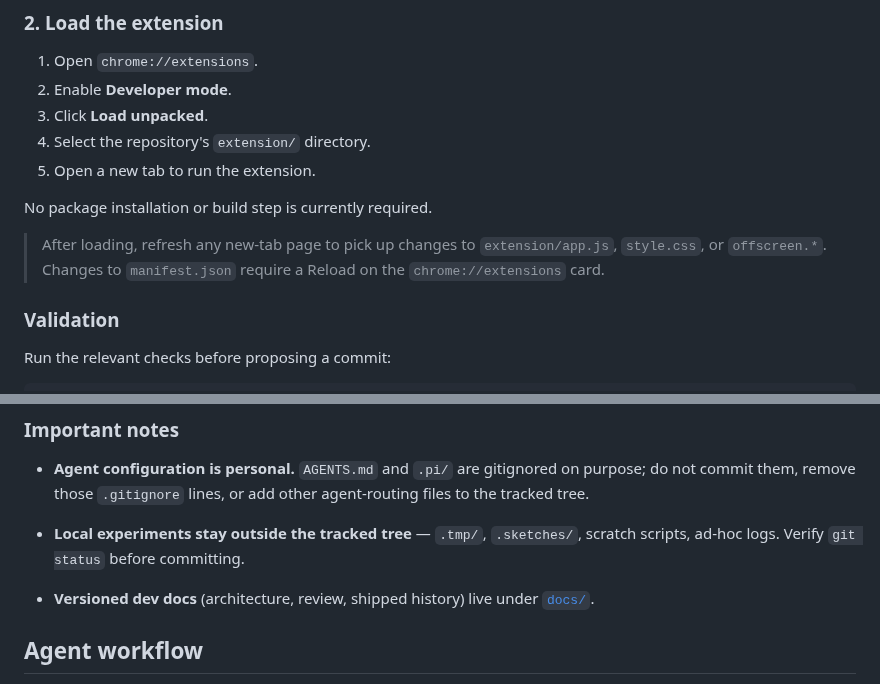
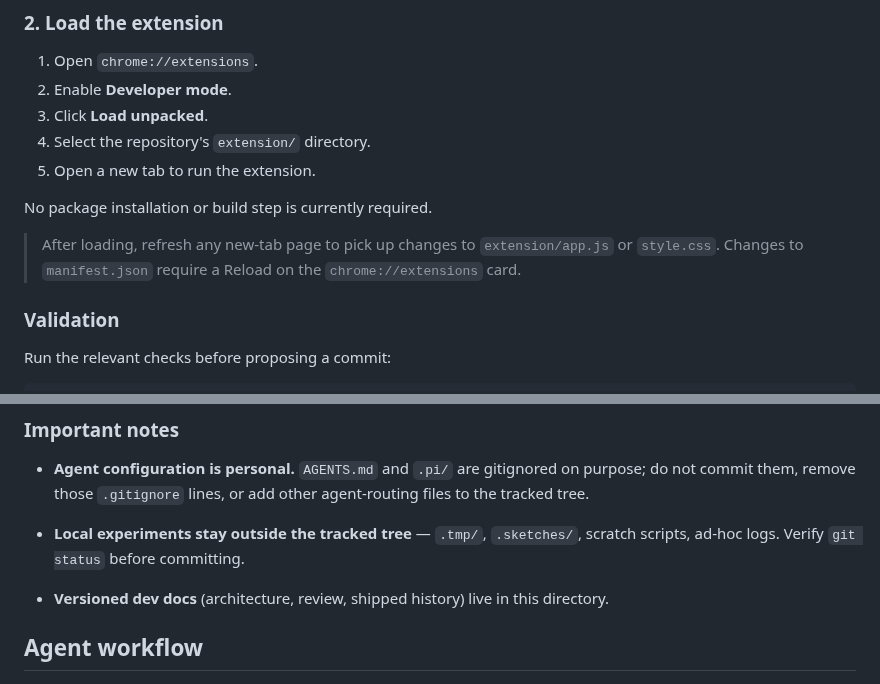
Before and after one commit to CaiShawn/tabulor, a Markdown page: docs/DEVELOPMENT.md, 2 parts joined by grey strips. GitHub-like rendering.

```diff
--- a/docs/DEVELOPMENT.md
+++ b/docs/DEVELOPMENT.md
@@ -35,7 +35,7 @@ git switch dev
 
 No package installation or build step is currently required.
 
-> After loading, refresh any new-tab page to pick up changes to `extension/app.js`, `style.css`, or `offscreen.*`. Changes to `manifest.json` require a Reload on the `chrome://extensions` card.
+> After loading, refresh any new-tab page to pick up changes to `extension/app.js` or `style.css`. Changes to `manifest.json` require a Reload on the `chrome://extensions` card.
 
 ### Validation
 
@@ -52,7 +52,7 @@ git diff --check
 - **Agent configuration is personal.** `AGENTS.md` and `.pi/` are gitignored on purpose; do not commit them, remove those `.gitignore` lines, or add other agent-routing files to the tracked tree.
 - **Local experiments stay outside the tracked tree** — `.tmp/`, `.sketches/`, scratch scripts, ad-hoc logs. Verify `git status` before committing.
 
-- **Versioned dev docs** (architecture, review, shipped history) live under [`docs/`](./docs/).
+- **Versioned dev docs** (architecture, review, shipped history) live in this directory.
 
 ## Agent workflow
 
```
Also changed, not shown: other parts of docs/DEVELOPMENT.md (+3 -3 lines), README.md (+7 -1 lines).
